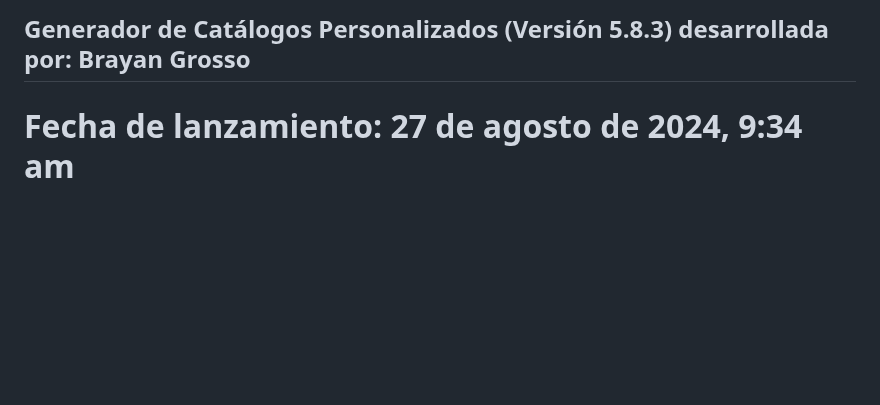
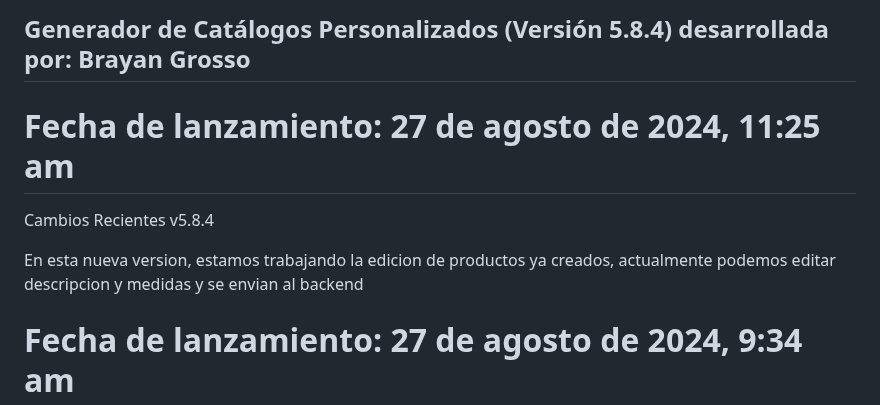
Before and after one commit to Grosso05/Sistema_mockups_web, a Markdown page: README.md, the part around the change. Rendered like a GitHub page; blank space fills up the shorter version.

```diff
--- a/README.md
+++ b/README.md
@@ -1,4 +1,12 @@
-## Generador de Catálogos Personalizados (Versión 5.8.3) desarrollada por: Brayan Grosso
+## Generador de Catálogos Personalizados (Versión 5.8.4) desarrollada por: Brayan Grosso
+
+# Fecha de lanzamiento: 27 de agosto de 2024, 11:25 am
+
+Cambios Recientes
+v5.8.4
+
+En esta nueva version, estamos trabajando la edicion de productos ya creados, actualmente podemos editar descripcion y medidas y se envian al backend
+
 
 # Fecha de lanzamiento: 27 de agosto de 2024, 9:34 am
 
```
